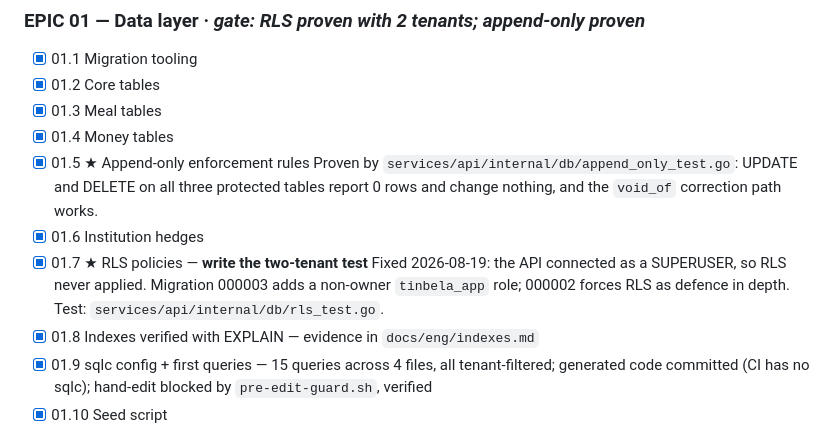
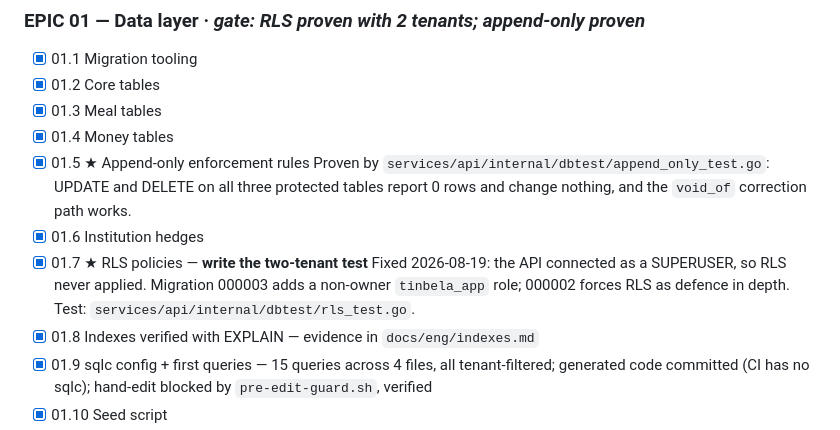
Before and after one commit to nuhin13/TinBela, a Markdown page: PROGRESS.md, the part around the change. Drawn GitHub-style.

Commit message:
docs: correct test paths after the move to internal/dbtest
Co-Authored-By: Claude Opus 5 <noreply@anthropic.com>
Claude-Session: https://claude.ai/code/session_018askrdbUe6EQdYZqCvxGoz

```diff
--- a/PROGRESS.md
+++ b/PROGRESS.md
@@ -39,7 +39,7 @@ Tick as you go. Full task detail in `docs/product/EPICS.md`.
 - [x] 01.3 Meal tables
 - [x] 01.4 Money tables
 - [x] 01.5 ★ Append-only enforcement rules
-      Proven by `services/api/internal/db/append_only_test.go`: UPDATE and
+      Proven by `services/api/internal/dbtest/append_only_test.go`: UPDATE and
       DELETE on all three protected tables report 0 rows and change nothing,
       and the `void_of` correction path works.
 - [x] 01.6 Institution hedges
@@ -47,7 +47,7 @@ Tick as you go. Full task detail in `docs/product/EPICS.md`.
       Fixed 2026-08-19: the API connected as a SUPERUSER, so RLS never
       applied. Migration 000003 adds a non-owner `tinbela_app` role;
       000002 forces RLS as defence in depth. Test:
-      `services/api/internal/db/rls_test.go`.
+      `services/api/internal/dbtest/rls_test.go`.
 - [x] 01.8 Indexes verified with EXPLAIN — evidence in `docs/eng/indexes.md`
 - [x] 01.9 sqlc config + first queries — 15 queries across 4 files, all
       tenant-filtered; generated code committed (CI has no sqlc); hand-edit
```
Also changed, not shown: docs/eng/indexes.md (+1 -1 lines).
